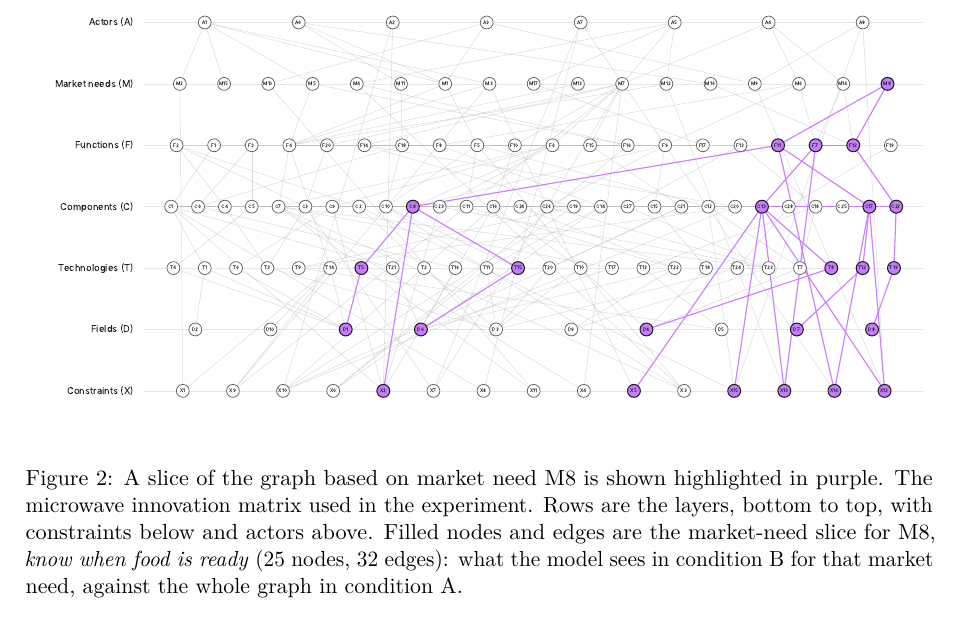
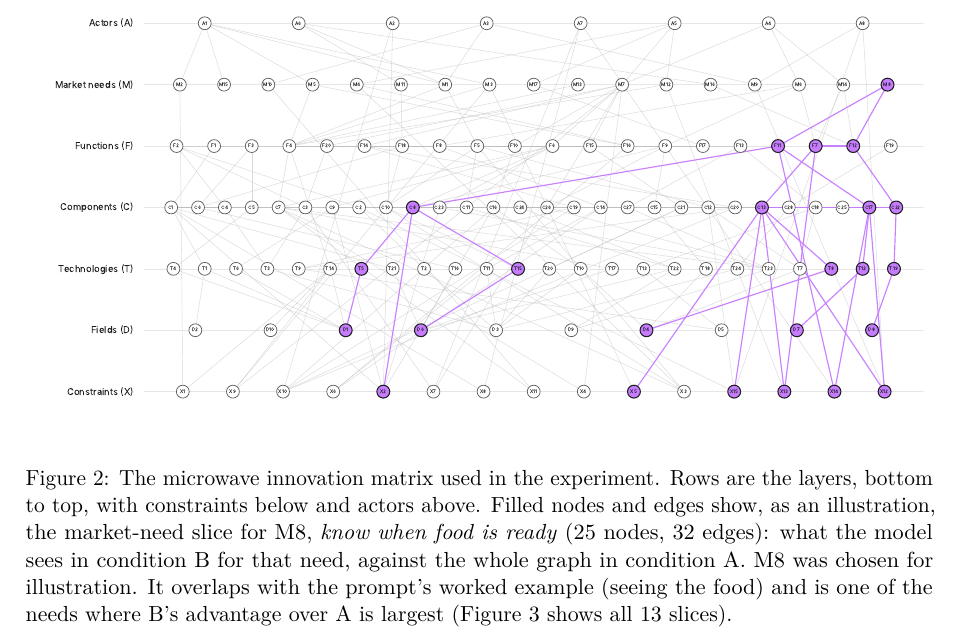
Before and after one commit to orioli/IM-LLM, a LaTeX paper (paper/main.tex, which reads paper/body.tex): part of page 6 of 50, cut so that both start at the same text. Compiled offline with pdfLaTeX.

Commit message:
Revise body.tex: clarify caption for microwave innovation matrix figure, enhancing explanation of market-need slice and its relevance

```diff
--- a/paper/body.tex
+++ b/paper/body.tex
@@ -83,7 +83,7 @@ Statistics & Pairwise: win rate (ties = half), Wilson 95\% CI, exact sign test,
 \begin{figure}[tbp]
 \centering
 \IfFileExists{figures/0_innovation_matrix_M8.pdf}{\includegraphics[width=\textwidth]{figures/0_innovation_matrix_M8.pdf}}{\fbox{\parbox[c][5cm][c]{0.9\textwidth}{\centering\small missing: \texttt{\detokenize{figures/0_innovation_matrix_M8.pdf}}}}}
-\caption{A slice of the graph based on market need M8 is shown highlighted in purple. The microwave innovation matrix used in the experiment. Rows are the layers, bottom to top, with constraints below and actors above. Filled nodes and edges are the market-need slice for M8, \emph{know when food is ready} (25 nodes, 32 edges): what the model sees in condition B for that market need, against the whole graph in condition A.}
+\caption{The microwave innovation matrix used in the experiment. Rows are the layers, bottom to top, with constraints below and actors above. Filled nodes and edges show, as an illustration, the market-need slice for M8, \emph{know when food is ready} (25 nodes, 32 edges): what the model sees in condition B for that need, against the whole graph in condition A. M8 was chosen for illustration. It overlaps with the prompt's worked example (seeing the food) and is one of the needs where B's advantage over A is largest (Figure~\ref{fig:slices_grid} shows all 13 slices).}
 \label{fig:im_microwave}
 \end{figure}
 
```
Also changed, not shown: 1 other file.
